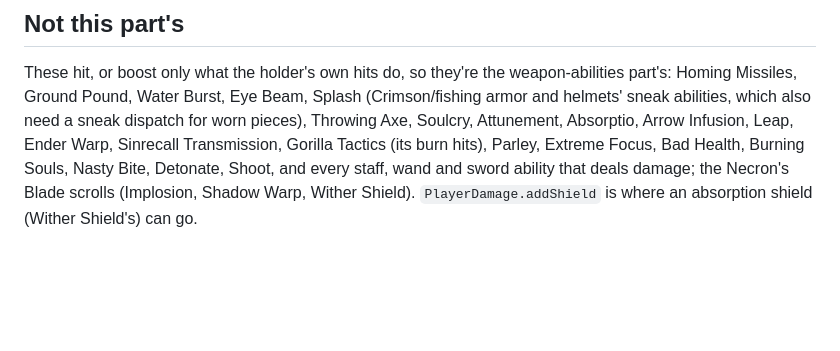
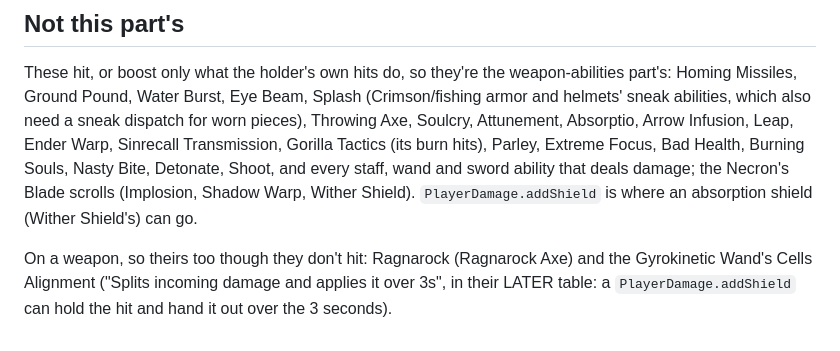
Before and after one commit to icxd/skyblock, a Markdown page: ABILITIES_UTILITY.md, the part around the change. Drawn GitHub-style; blank space fills up the shorter version.

Commit message:
ABILITIES_UTILITY.md: the weapons' abilities that don't hit
Ragnarock and the Gyrokinetic Wand's Cells Alignment don't hit but sit
on weapons, so they're the weapon part's (it has Cells Alignment waiting
for a way to spread damage out); the status said neither. The shield
hook this part adds is that way.

Co-Authored-By: Claude Opus 5.5 <noreply@anthropic.com>
Claude-Session: https://claude.ai/code/session_01QQhsEntWmk934L32ckcWnu

```diff
--- a/ABILITIES_UTILITY.md
+++ b/ABILITIES_UTILITY.md
@@ -87,3 +87,7 @@ Absorptio, Arrow Infusion, Leap, Ender Warp, Sinrecall Transmission, Gorilla Tac
 Parley, Extreme Focus, Bad Health, Burning Souls, Nasty Bite, Detonate, Shoot, and every staff, wand
 and sword ability that deals damage; the Necron's Blade scrolls (Implosion, Shadow Warp, Wither
 Shield). `PlayerDamage.addShield` is where an absorption shield (Wither Shield's) can go.
+
+On a weapon, so theirs too though they don't hit: Ragnarock (Ragnarock Axe) and the Gyrokinetic
+Wand's Cells Alignment ("Splits incoming damage and applies it over 3s", in their LATER table: a
+`PlayerDamage.addShield` can hold the hit and hand it out over the 3 seconds).
```
